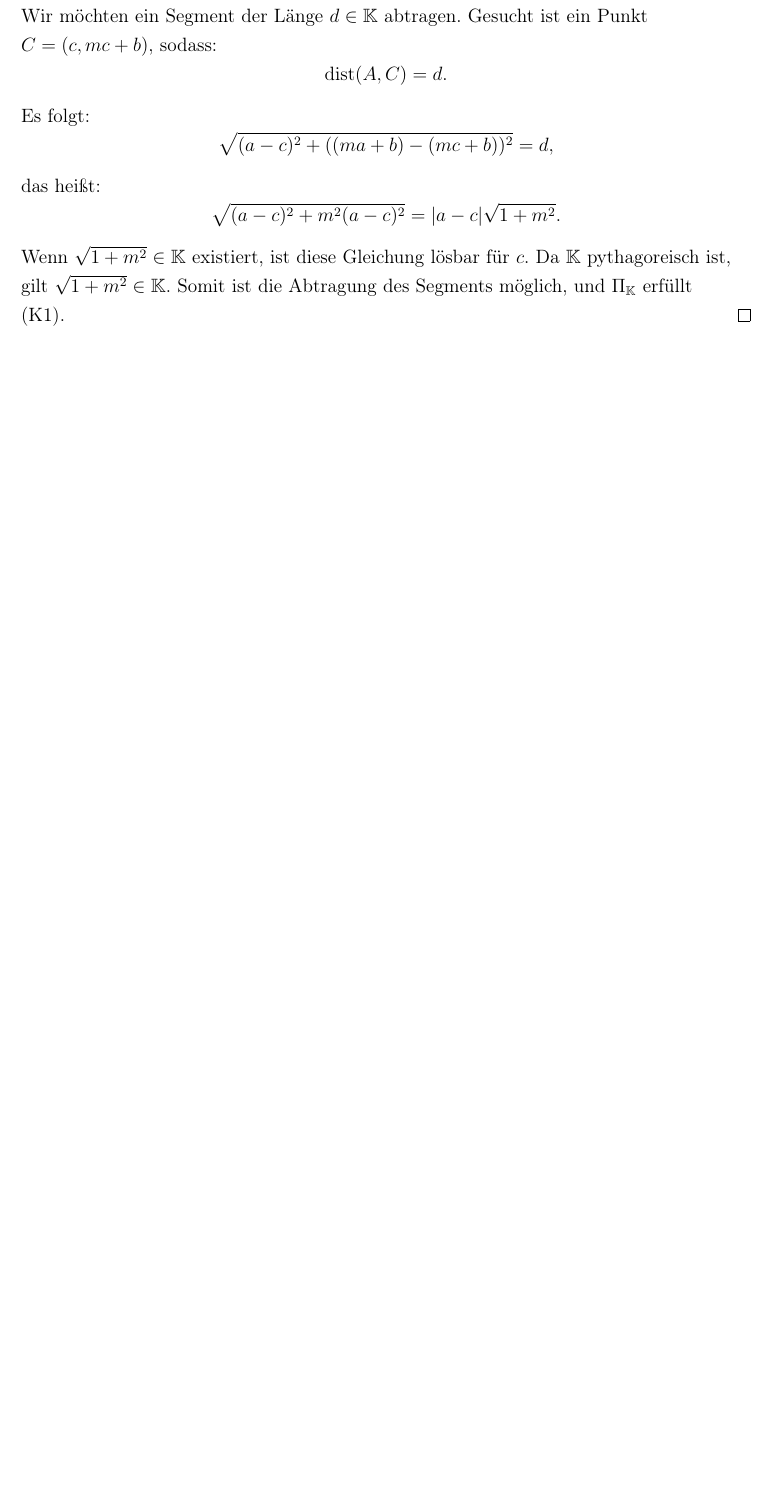
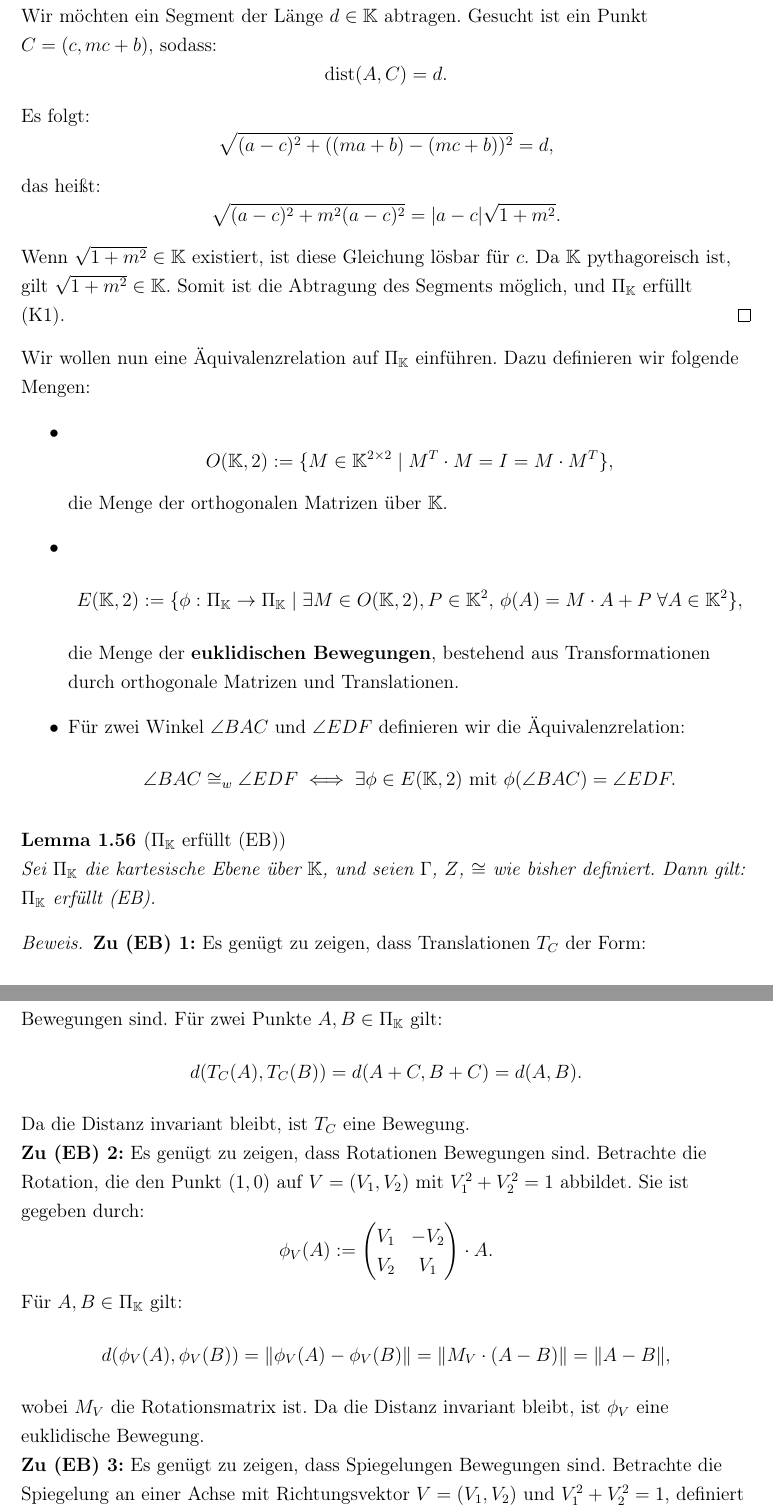
Before and after one commit to Kinheadpump/ElementareGeometrieSkript, a LaTeX document (main.tex): part of page 35 of 35 before the commit and two parts of pages 35 and 36 of 36 after it, the two joined at a grey line, cut so that both start at the same text, the shorter picture padded with empty space. Compiled offline with pdfLaTeX.

Commit message:
Update main.tex
Vorlesung 9 vollständig

```diff
--- a/main.tex
+++ b/main.tex
@@ -1608,3 +1608,52 @@ Wenn \(\sqrt{1 + m^2} \in \mathbb{K}\) existiert, ist diese Gleichung lösbar f
 Da \(\mathbb{K}\) pythagoreisch ist, gilt \(\sqrt{1 + m^2} \in \mathbb{K}\). Somit ist die Abtragung des Segments möglich, und \(\Pi_\mathbb{K}\) erfüllt (K1).
 \end{proof}
 
+Wir wollen nun eine Äquivalenzrelation auf \(\Pi_\mathbb{K}\) einführen. Dazu definieren wir folgende Mengen:
+\begin{itemize}
+    \item \[
+    O(\mathbb{K}, 2) := \{M \in \mathbb{K}^{2 \times 2} \mid M^T \cdot M = I = M \cdot M^T\},
+    \]
+    die Menge der orthogonalen Matrizen über \(\mathbb{K}\).
+    \item \[
+    E(\mathbb{K}, 2) := \{\phi: \Pi_\mathbb{K} \to \Pi_\mathbb{K} \mid \exists M \in O(\mathbb{K}, 2), P \in \mathbb{K}^2, \, \phi(A) = M \cdot A + P \; \forall A \in \mathbb{K}^2\},
+    \]
+    die Menge der \textbf{euklidischen Bewegungen}, bestehend aus Transformationen durch orthogonale Matrizen und Translationen.
+    \item Für zwei Winkel \(\angle BAC\) und \(\angle EDF\) definieren wir die Äquivalenzrelation:
+    \[
+    \angle BAC \cong_w \angle EDF \iff \exists \phi \in E(\mathbb{K}, 2) \text{ mit } \phi(\angle BAC) = \angle EDF.
+    \]
+\end{itemize}
+
+\begin{lemma}[\(\Pi_\mathbb{K}\) erfüllt (EB)]
+Sei \(\Pi_\mathbb{K}\) die kartesische Ebene über \(\mathbb{K}\), und seien \(\Gamma\), \(Z\), \(\cong\) wie bisher definiert. Dann gilt:
+\(\Pi_\mathbb{K}\) erfüllt (EB).
+\end{lemma}
+
+\begin{proof}
+\textbf{Zu (EB) 1:}
+Es genügt zu zeigen, dass Translationen \(T_C\) der Form:
+\[
+T_C(A) := A + C
+\]
+Bewegungen sind. Für zwei Punkte \(A, B \in \Pi_\mathbb{K}\) gilt:
+\[
+d(T_C(A), T_C(B)) = d(A + C, B + C) = d(A, B).
+\]
+Da die Distanz invariant bleibt, ist \(T_C\) eine Bewegung.
+
+\textbf{Zu (EB) 2:}
+Es genügt zu zeigen, dass Rotationen Bewegungen sind. Betrachte die Rotation, die den Punkt \((1,0)\) auf \(V = (V_1, V_2)\) mit \(V_1^2 + V_2^2 = 1\) abbildet. Sie ist gegeben durch:
+\[
+\phi_V(A) := \begin{pmatrix}
+V_1 & -V_2 \\
+V_2 & V_1
+\end{pmatrix} \cdot A.
+\]
+Für \(A, B \in \Pi_\mathbb{K}\) gilt:
+\[
+d(\phi_V(A), \phi_V(B)) = \| \phi_V(A) - \phi_V(B) \| = \| M_V \cdot (A - B) \| = \| A - B \|,
+\]
+wobei \(M_V\) die Rotationsmatrix ist. Da die Distanz invariant bleibt, ist \(\phi_V\) eine euklidische Bewegung.
+
+\textbf{Zu (EB) 3:}
+Es genügt zu zeigen, dass Spiegelungen Bewegungen sind. Betrachte die Spiegelung an einer Achse mit Richtungsvektor \(V = (V_1, V_2)\) und \(V_1^2 + V_2^2 = 1\), definiert durch:
```
Also changed, not shown: main.tex (22 more changed lines).
